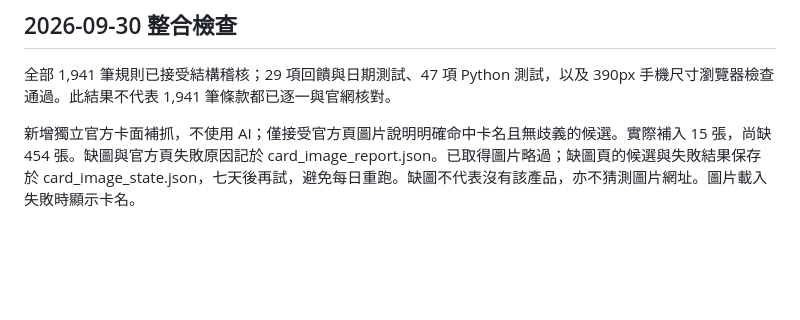
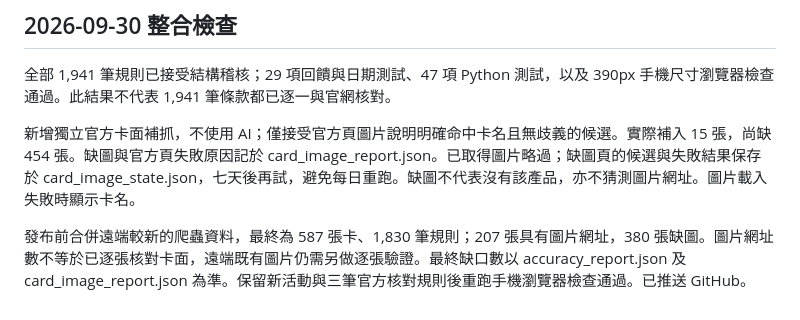
Before and after one commit to icalmonkey-web/kanu-database, a Markdown page: ACCURACY_REVIEW.md, the part around the change. Drawn GitHub-style; blank space fills up the shorter version.

Commit message:
Record final audit and image coverage

```diff
--- a/ACCURACY_REVIEW.md
+++ b/ACCURACY_REVIEW.md
@@ -50,3 +50,5 @@ daily_crawler.yml 已加入更新後的回歸檢查、結構修復及全量報
 全部 1,941 筆規則已接受結構稽核；29 項回饋與日期測試、47 項 Python 測試，以及 390px 手機尺寸瀏覽器檢查通過。此結果不代表 1,941 筆條款都已逐一與官網核對。
 
 新增獨立官方卡面補抓，不使用 AI；僅接受官方頁圖片說明明確命中卡名且無歧義的候選。實際補入 15 張，尚缺 454 張。缺圖與官方頁失敗原因記於 card_image_report.json。已取得圖片略過；缺圖頁的候選與失敗結果保存於 card_image_state.json，七天後再試，避免每日重跑。缺圖不代表沒有該產品，亦不猜測圖片網址。圖片載入失敗時顯示卡名。
+
+發布前合併遠端較新的爬蟲資料，最終為 587 張卡、1,830 筆規則；207 張具有圖片網址，380 張缺圖。圖片網址數不等於已逐張核對卡面，遠端既有圖片仍需另做逐張驗證。最終缺口數以 accuracy_report.json 及 card_image_report.json 為準。保留新活動與三筆官方核對規則後重跑手機瀏覽器檢查通過。已推送 GitHub。
```
